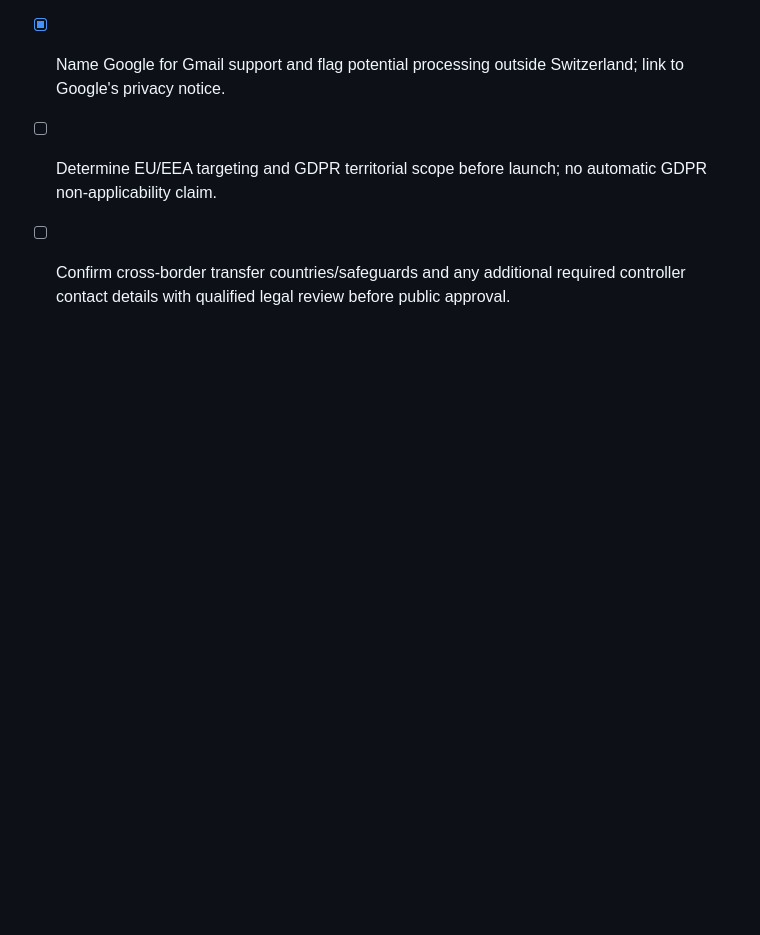
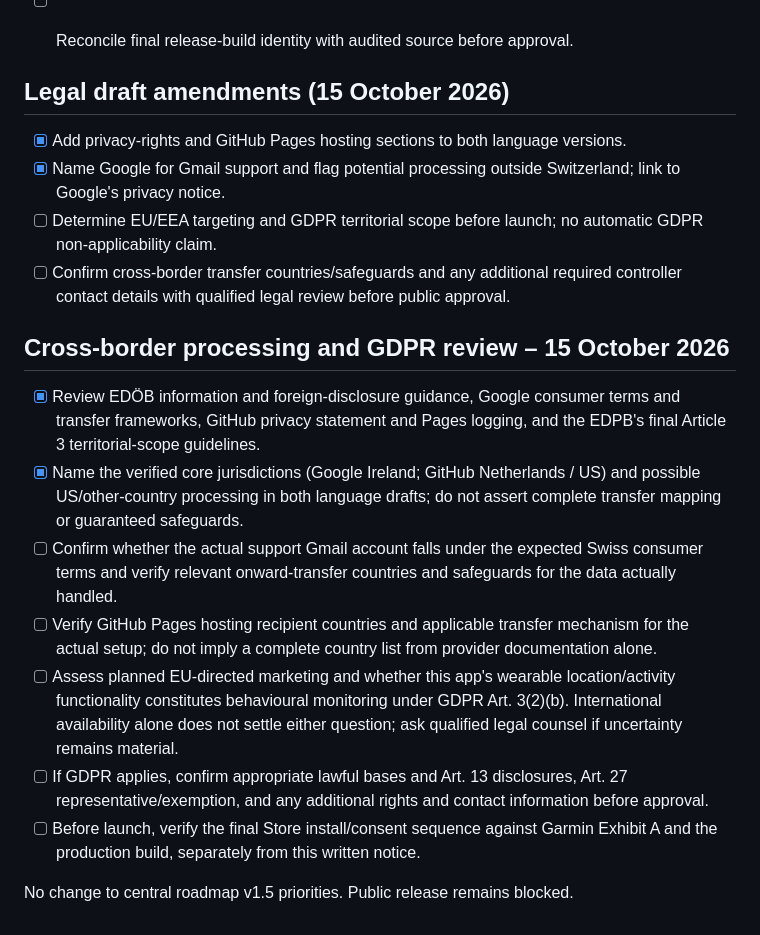
Before and after one commit to manee845/walking-dad-privacy, a Markdown page: DRAFT_CHECKLIST.md, the part around the change. Drawn GitHub-style; blank space fills up the shorter version.

Commit message:
C02 draft: document Swiss transfer and GDPR residual checks

```diff
--- a/DRAFT_CHECKLIST.md
+++ b/DRAFT_CHECKLIST.md
@@ -52,3 +52,15 @@ No app code, FIT files, API tokens, signing keys or other private material belon
 - [x] Name Google for Gmail support and flag potential processing outside Switzerland; link to Google's privacy notice.
 - [ ] Determine EU/EEA targeting and GDPR territorial scope before launch; no automatic GDPR non-applicability claim.
 - [ ] Confirm cross-border transfer countries/safeguards and any additional required controller contact details with qualified legal review before public approval.
+
+## Cross-border processing and GDPR review – 15 October 2026
+
+- [x] Review EDÖB information and foreign-disclosure guidance, Google consumer terms and transfer frameworks, GitHub privacy statement and Pages logging, and the EDPB's final Article 3 territorial-scope guidelines.
+- [x] Name the verified core jurisdictions (Google Ireland; GitHub Netherlands / US) and possible US/other-country processing in both language drafts; do not assert complete transfer mapping or guaranteed safeguards.
+- [ ] Confirm whether the actual support Gmail account falls under the expected Swiss consumer terms and verify relevant onward-transfer countries and safeguards for the data actually handled.
+- [ ] Verify GitHub Pages hosting recipient countries and applicable transfer mechanism for the actual setup; do not imply a complete country list from provider documentation alone.
+- [ ] Assess planned EU-directed marketing and whether this app's wearable location/activity functionality constitutes behavioural monitoring under GDPR Art. 3(2)(b). International availability alone does not settle either question; ask qualified legal counsel if uncertainty remains material.
+- [ ] If GDPR applies, confirm appropriate lawful bases and Art. 13 disclosures, Art. 27 representative/exemption, and any additional rights and contact information before approval.
+- [ ] Before launch, verify the final Store install/consent sequence against Garmin Exhibit A and the production build, separately from this written notice.
+
+No change to central roadmap v1.5 priorities. Public release remains blocked.
```
